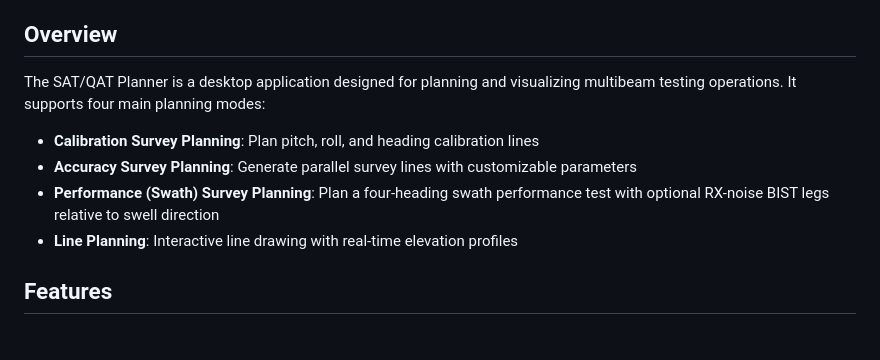
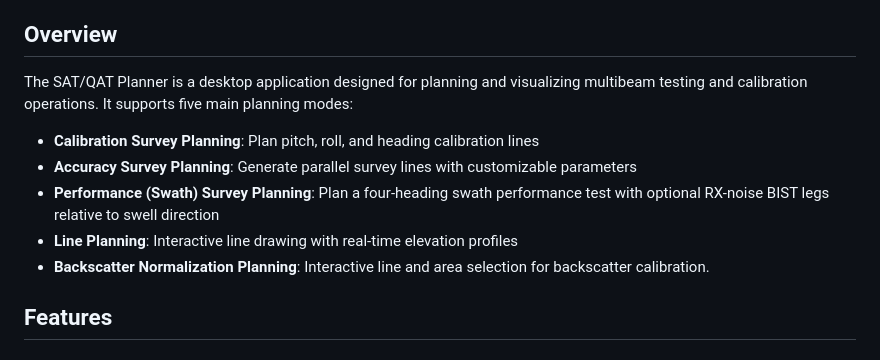
Before and after one commit to seamapper/SAT_Planner, a Markdown page: README.md, the part around the change. GitHub-like rendering.

```diff
--- a/README.md
+++ b/README.md
@@ -6,11 +6,12 @@ A comprehensive Shipboard Acceptance Testing (SAT) and Quality Assurance Testing
 
 ## Overview
 
-The SAT/QAT Planner is a desktop application designed for planning and visualizing multibeam testing operations. It supports four main planning modes:
+The SAT/QAT Planner is a desktop application designed for planning and visualizing multibeam testing and calibration operations. It supports five main planning modes:
 - **Calibration Survey Planning**: Plan pitch, roll, and heading calibration lines
 - **Accuracy Survey Planning**: Generate parallel survey lines with customizable parameters
 - **Performance (Swath) Survey Planning**: Plan a four-heading swath performance test with optional RX-noise BIST legs relative to swell direction
 - **Line Planning**: Interactive line drawing with real-time elevation profiles
+- **Backscatter Normalization Planning**: Interactive line and area selection for backscatter calibration.
 
 ## Features
 
```
